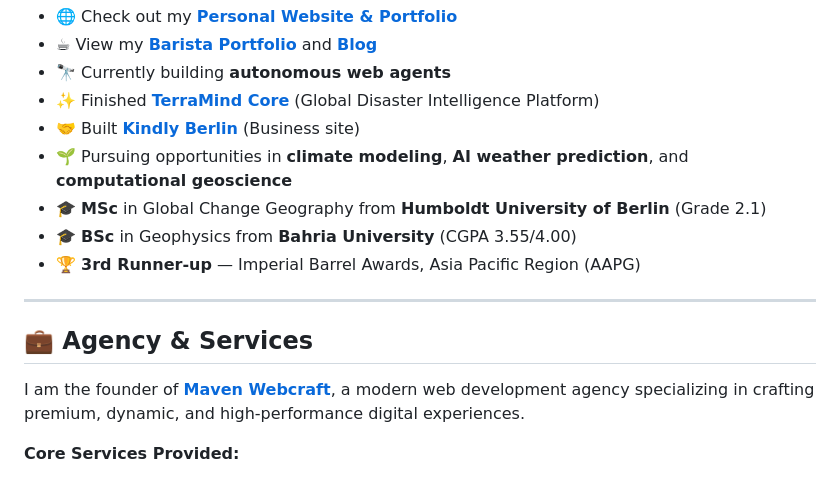
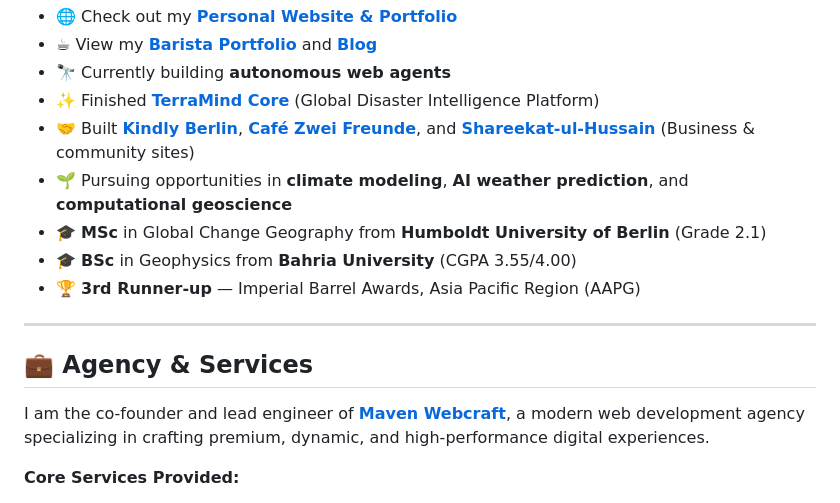
Before and after one commit to masood1996-geo/masood1996-geo, a Markdown page: README.md, the part around the change. GitHub-like rendering.

Commit message:
Update Maven Webcraft co-founder details and web projects in README

```diff
--- a/README.md
+++ b/README.md
@@ -36,7 +36,7 @@ I'm a **Geoscientist** with a passion for building intelligent automation tools.
 - ☕ View my **[Barista Portfolio](https://barista.masoodsultan.com)** and **[Blog](https://blog.masoodsultan.com)**
 - 🔭 Currently building **autonomous web agents**
 - ✨ Finished **[TerraMind Core](https://github.com/masood1996-geo/terramind-core)** (Global Disaster Intelligence Platform)
-- 🤝 Built **[Kindly Berlin](https://kindly.berlin)** (Business site)
+- 🤝 Built **[Kindly Berlin](https://kindly.berlin)**, **[Café Zwei Freunde](https://zweifreunde.cafe/)**, and **[Shareekat-ul-Hussain](https://www.shareekatulhussain.com/)** (Business & community sites)
 - 🌱 Pursuing opportunities in **climate modeling**, **AI weather prediction**, and **computational geoscience**
 - 🎓 **MSc** in Global Change Geography from **Humboldt University of Berlin** (Grade 2.1)
 - 🎓 **BSc** in Geophysics from **Bahria University** (CGPA 3.55/4.00)
@@ -46,7 +46,7 @@ I'm a **Geoscientist** with a passion for building intelligent automation tools.
 
 ## 💼 Agency & Services
 
-I am the founder of **[Maven Webcraft](https://mavenwebcraft.com)**, a modern web development agency specializing in crafting premium, dynamic, and high-performance digital experiences.
+I am the co-founder and lead engineer of **[Maven Webcraft](https://mavenwebcraft.com)**, a modern web development agency specializing in crafting premium, dynamic, and high-performance digital experiences.
 
 **Core Services Provided:**
 - **Full-Stack Web Development:** Building scalable applications with modern frontend frameworks and robust backends.
```
